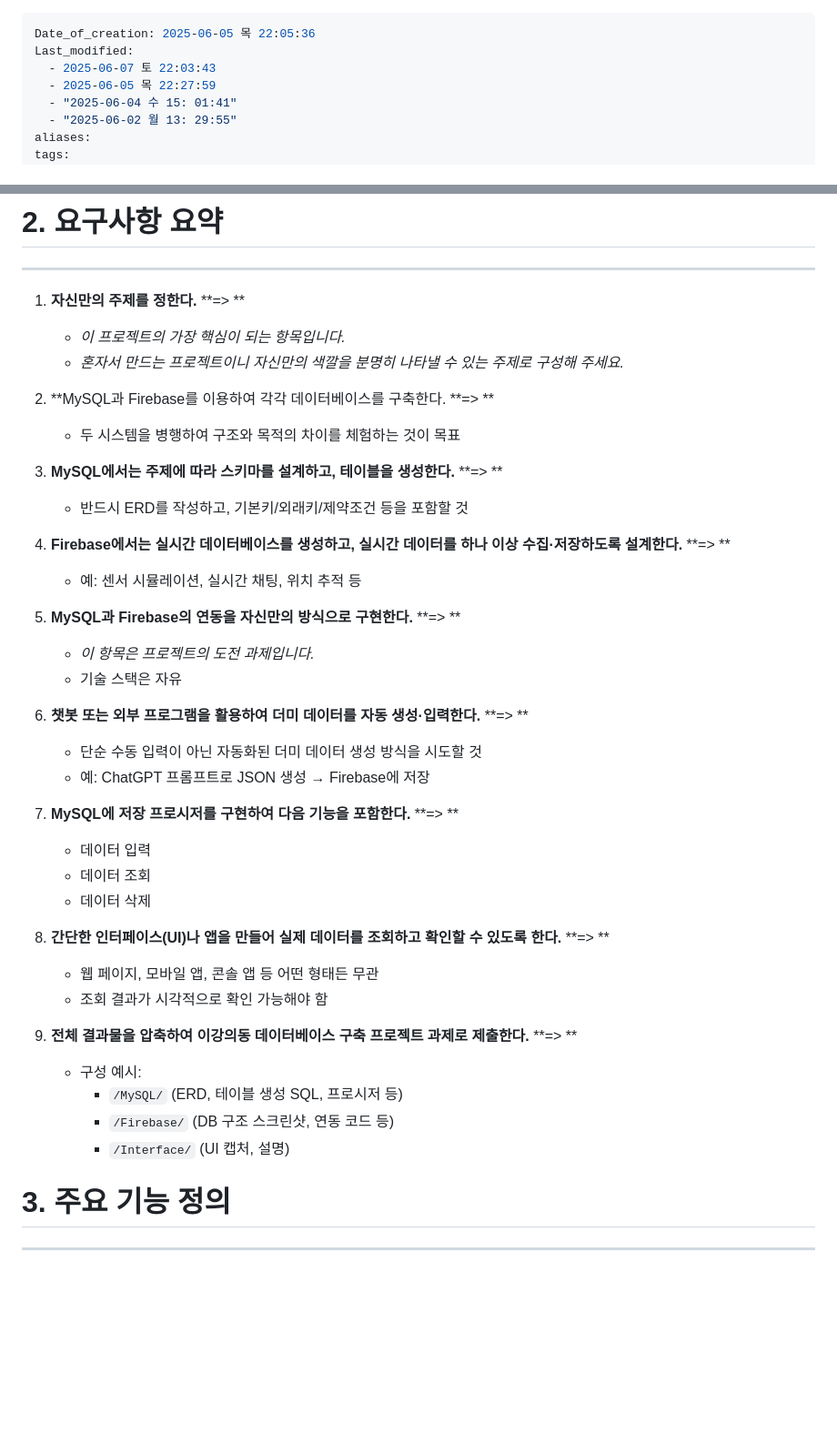
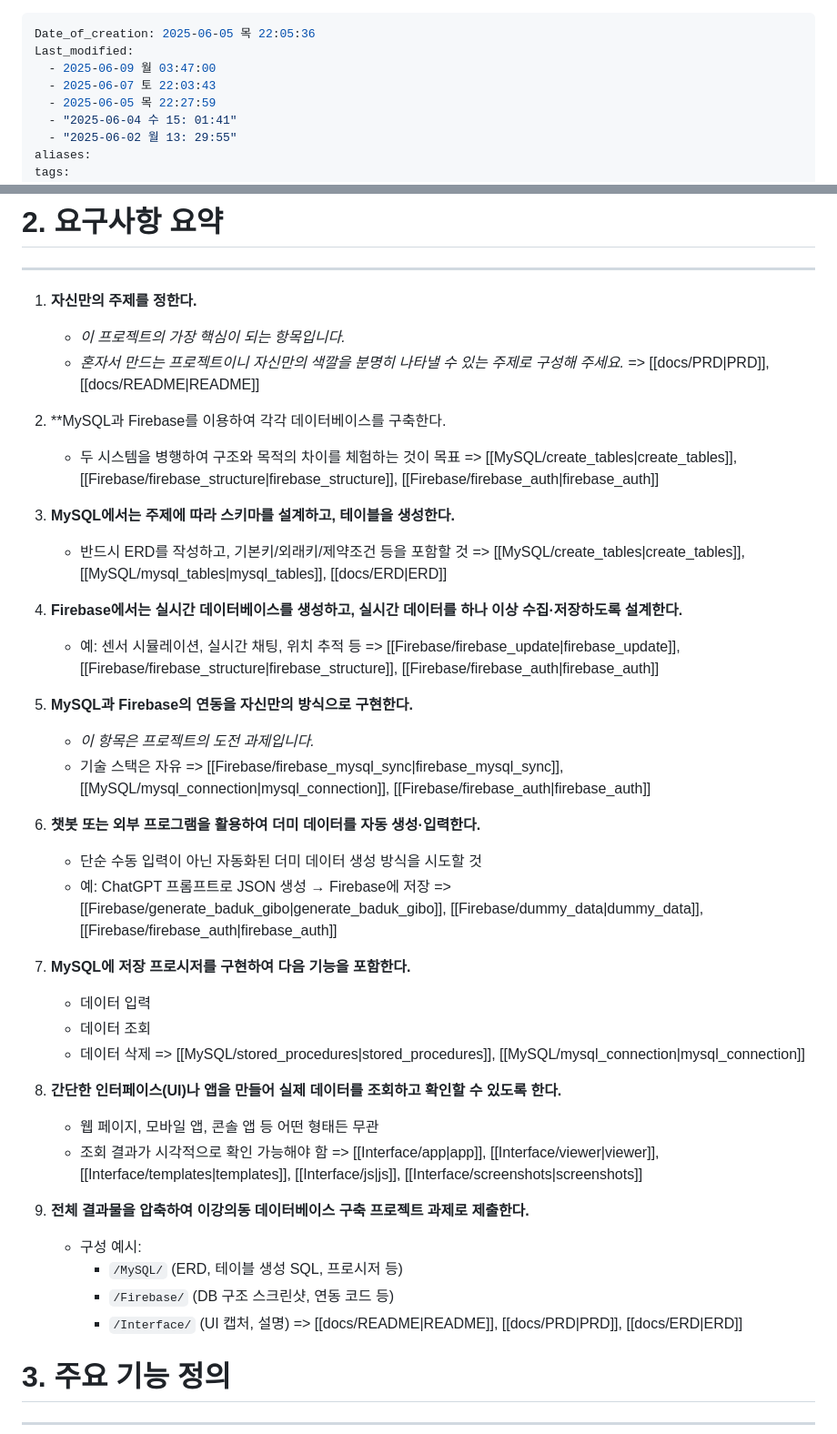
Before and after one commit to imsang27/Baduk-Plus, a Markdown page: docs/PRD.md, 2 parts joined by grey strips. Shown: that part at 91% size. Drawn GitHub-style; blank space fills up the shorter version.

Commit message:
docs: PRD 문서 업데이트 및 요구사항 링크 추가
- PRD 문서의 마지막 수정 날짜를 추가함
- 요구사항 요약 섹션에 각 항목에 대한 관련 문서 링크를 추가하여 참조를 용이하게 함

```diff
--- a/docs/PRD.md
+++ b/docs/PRD.md
@@ -1,6 +1,7 @@
 ---
 Date_of_creation: 2025-06-05 목 22:05:36
 Last_modified:
+  - 2025-06-09 월 03:47:00
   - 2025-06-07 토 22:03:43
   - 2025-06-05 목 22:27:59
   - "2025-06-04 수 15: 01:41"
@@ -20,49 +21,49 @@ Baduk Plus는 바둑 대국의 모든 정보를 Firebase에 저장하고, 그
 # 2. 요구사항 요약
 ---
 1. **자신만의 주제를 정한다.**
-    **=> **
     - _이 프로젝트의 가장 핵심이 되는 항목입니다._
     - _혼자서 만드는 프로젝트이니 자신만의 색깔을 분명히 나타낼 수 있는 주제로 구성해 주세요._
+    => [[docs/PRD|PRD]], [[docs/README|README]]
 
 2. **MySQL과 Firebase를 이용하여 각각 데이터베이스를 구축한다.
-    **=> **
     - 두 시스템을 병행하여 구조와 목적의 차이를 체험하는 것이 목표
+    => [[MySQL/create_tables|create_tables]], [[Firebase/firebase_structure|firebase_structure]], [[Firebase/firebase_auth|firebase_auth]]
 
 3. **MySQL에서는 주제에 따라 스키마를 설계하고, 테이블을 생성한다.**
-      **=> **
     - 반드시 ERD를 작성하고, 기본키/외래키/제약조건 등을 포함할 것
+    => [[MySQL/create_tables|create_tables]], [[MySQL/mysql_tables|mysql_tables]], [[docs/ERD|ERD]]
 
 4. **Firebase에서는 실시간 데이터베이스를 생성하고, 실시간 데이터를 하나 이상 수집·저장하도록 설계한다.**
-    **=> **
     - 예: 센서 시뮬레이션, 실시간 채팅, 위치 추적 등
+    => [[Firebase/firebase_update|firebase_update]], [[Firebase/firebase_structure|firebase_structure]], [[Firebase/firebase_auth|firebase_auth]]
 
 5. **MySQL과 Firebase의 연동을 자신만의 방식으로 구현한다.**
-    **=> **
     - _이 항목은 프로젝트의 도전 과제입니다._
     - 기술 스택은 자유
+    => [[Firebase/firebase_mysql_sync|firebase_mysql_sync]], [[MySQL/mysql_connection|mysql_connection]], [[Firebase/firebase_auth|firebase_auth]]
 
 6. **챗봇 또는 외부 프로그램을 활용하여 더미 데이터를 자동 생성·입력한다.**
-    **=> **
     - 단순 수동 입력이 아닌 자동화된 더미 데이터 생성 방식을 시도할 것
     - 예: ChatGPT 프롬프트로 JSON 생성 → Firebase에 저장
+    => [[Firebase/generate_baduk_gibo|generate_baduk_gibo]], [[Firebase/dummy_data|dummy_data]], [[Firebase/firebase_auth|firebase_auth]]
 
 7. **MySQL에 저장 프로시저를 구현하여 다음 기능을 포함한다.**
-    **=> **
     - 데이터 입력
     - 데이터 조회
     - 데이터 삭제
+    => [[MySQL/stored_procedures|stored_procedures]], [[MySQL/mysql_connection|mysql_connection]]
 
 8. **간단한 인터페이스(UI)나 앱을 만들어 실제 데이터를 조회하고 확인할 수 있도록 한다.**
-    **=> **
     - 웹 페이지, 모바일 앱, 콘솔 앱 등 어떤 형태든 무관
     - 조회 결과가 시각적으로 확인 가능해야 함
+    => [[Interface/app|app]], [[Interface/viewer|viewer]], [[Interface/templates|templates]], [[Interface/js|js]], [[Interface/screenshots|screenshots]]
 
 9. **전체 결과물을 압축하여 이강의동 데이터베이스 구축 프로젝트 과제로 제출한다.**
-    **=> **
     - 구성 예시:
-        - `/MySQL/` (ERD, 테이블 생성 SQL, 프로시저 등)
-        - `/Firebase/` (DB 구조 스크린샷, 연동 코드 등)
-        - `/Interface/` (UI 캡처, 설명)
+        - `/MySQL/` (ERD, 테이블 생성 SQL, 프로시저 등)
+        - `/Firebase/` (DB 구조 스크린샷, 연동 코드 등)
+        - `/Interface/` (UI 캡처, 설명)
+    => [[docs/README|README]], [[docs/PRD|PRD]], [[docs/ERD|ERD]]
 
 # 3. 주요 기능 정의
 ---
```
